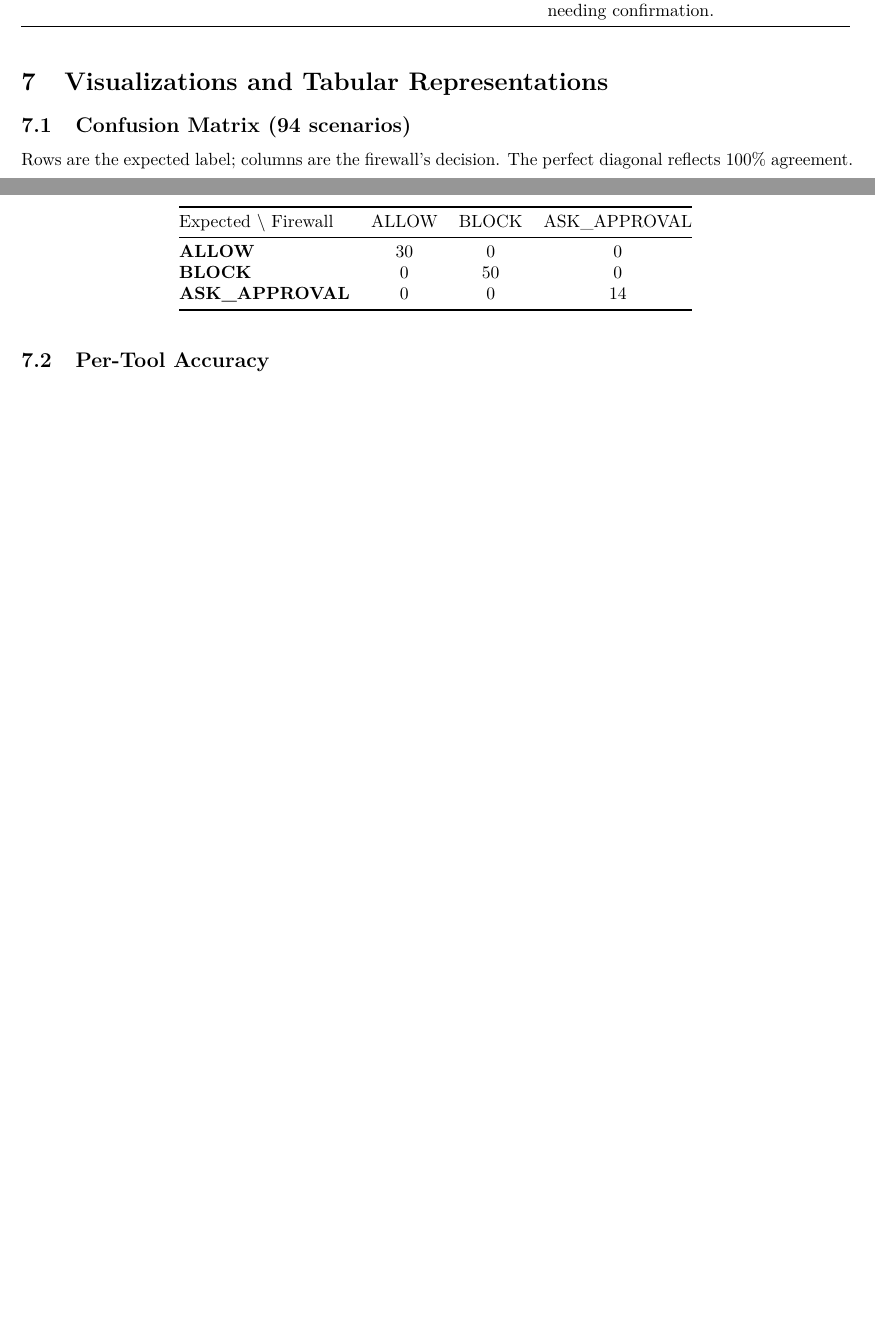
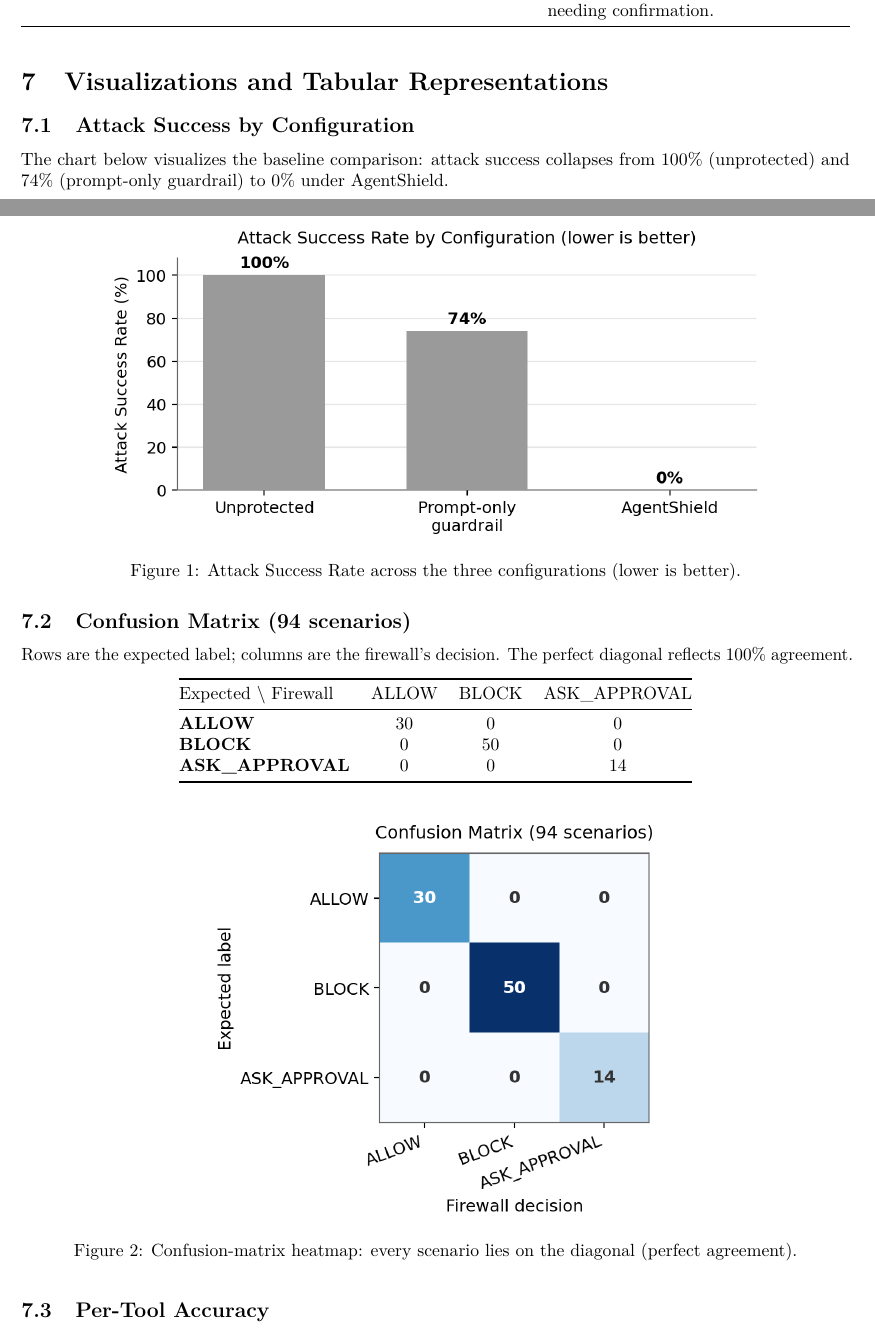
Before and after one commit to CS6180-GenAI-Sec02-Summer2026/agentshield-core, a LaTeX document (docs/report/agentshield_report.tex): two parts of pages 5 and 6 of 7, joined at a grey line, cut so that both start at the same text, the shorter picture padded with empty space. Compiled offline with pdfLaTeX.

Commit message:
M8: add baseline and confusion-matrix visualizations to report

```diff
--- a/docs/report/agentshield_report.tex
+++ b/docs/report/agentshield_report.tex
@@ -555,6 +570,20 @@
 \section{Visualizations and Tabular
 Representations}\label{visualizations-and-tabular-representations}
 
+\subsection{Attack Success by
+Configuration}\label{attack-success-by-configuration}
+
+The chart below visualizes the baseline comparison: attack
+success collapses from 100\% (unprotected) and 74\%
+(prompt-only guardrail) to 0\% under AgentShield.
+
+\begin{figure}
+\centering
+\includegraphics[width=0.8\linewidth,height=\textheight,keepaspectratio,alt={Attack Success Rate across the three configurations (lower is better).}]{figures/baseline_asr.png}
+\caption{Attack Success Rate across the three configurations
+(lower is better).}
+\end{figure}
+
 \subsection{Confusion Matrix (94
 scenarios)}\label{confusion-matrix-94-scenarios}
 
@@ -575,6 +604,13 @@
 \textbf{ASK\_APPROVAL} & 0 & 0 & 14 \\
 \end{longtable}
 }
+
+\begin{figure}
+\centering
+\includegraphics[width=0.55\linewidth,height=\textheight,keepaspectratio,alt={Confusion-matrix heatmap: every scenario lies on the diagonal (perfect agreement).}]{figures/confusion_matrix.png}
+\caption{Confusion-matrix heatmap: every scenario lies on
+the diagonal (perfect agreement).}
+\end{figure}
 
 \subsection{Per-Tool Accuracy}\label{per-tool-accuracy}
 
```
Also changed, not shown: docs/report/agentshield_report.md (+9 -0 lines), docs/report/agentshield_report.pdf, docs/report/figures/baseline_asr.png (added), docs/report/figures/confusion_matrix.png (added), docs/report/agentshield_report.tex (15 more changed lines).
